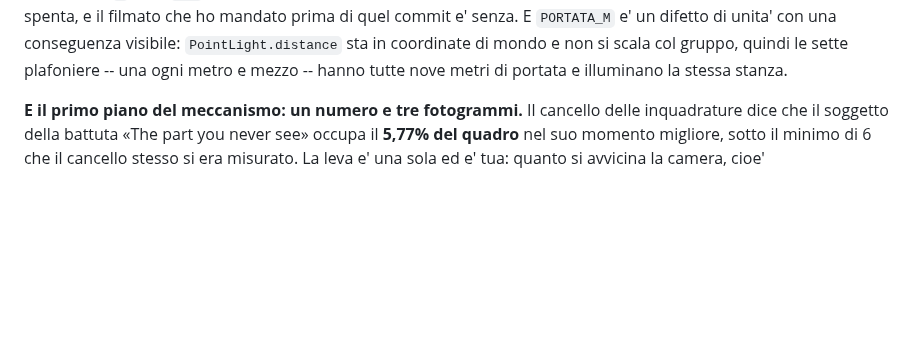
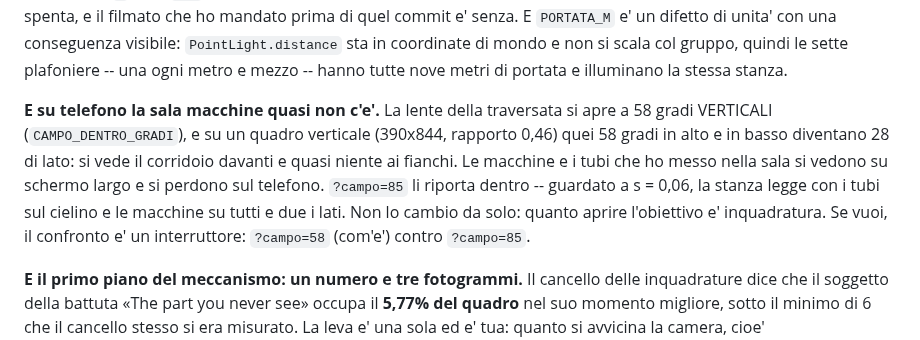
Before and after one commit to Villani85/nautica, a Markdown page: feedback/CHIEDO.md, the part around the change. Rendered like a GitHub page; blank space fills up the shorter version.

Commit message:
CHIEDO: su telefono la sala macchine quasi non c'e', e la leva e' la lente
58 gradi verticali su un quadro 0,46 diventano 28 di lato: si vede il corridoio
davanti e quasi niente ai fianchi, quindi macchine e tubi si perdono. ?campo=85
li riporta dentro. E' inquadratura, quindi e' del committente: il confronto e'
un interruttore.

Co-Authored-By: Claude Fable 5.1 <noreply@anthropic.com>
Claude-Session: https://claude.ai/code/session_018Wis2gukijS6YeDkUku25y

```diff
--- a/feedback/CHIEDO.md
+++ b/feedback/CHIEDO.md
@@ -328,6 +328,16 @@ prima di quel commit e' senza. E `PORTATA_M` e' un difetto di unita' con una
 conseguenza visibile: `PointLight.distance` sta in coordinate di mondo e non si
 scala col gruppo, quindi le sette plafoniere -- una ogni metro e mezzo --
 hanno tutte nove metri di portata e illuminano la stessa stanza.
+
+**E su telefono la sala macchine quasi non c'e'.** La lente della traversata si
+apre a 58 gradi VERTICALI (`CAMPO_DENTRO_GRADI`), e su un quadro verticale
+(390x844, rapporto 0,46) quei 58 gradi in alto e in basso diventano 28 di lato:
+si vede il corridoio davanti e quasi niente ai fianchi. Le macchine e i tubi
+che ho messo nella sala si vedono su schermo largo e si perdono sul telefono.
+`?campo=85` li riporta dentro -- guardato a s = 0,06, la stanza legge con i
+tubi sul cielino e le macchine su tutti e due i lati. Non lo cambio da solo:
+quanto aprire l'obiettivo e' inquadratura. Se vuoi, il confronto e' un
+interruttore: `?campo=58` (com'e') contro `?campo=85`.
 
 **E il primo piano del meccanismo: un numero e tre fotogrammi.** Il cancello
 delle inquadrature dice che il soggetto della battuta «The part you never see»
```
